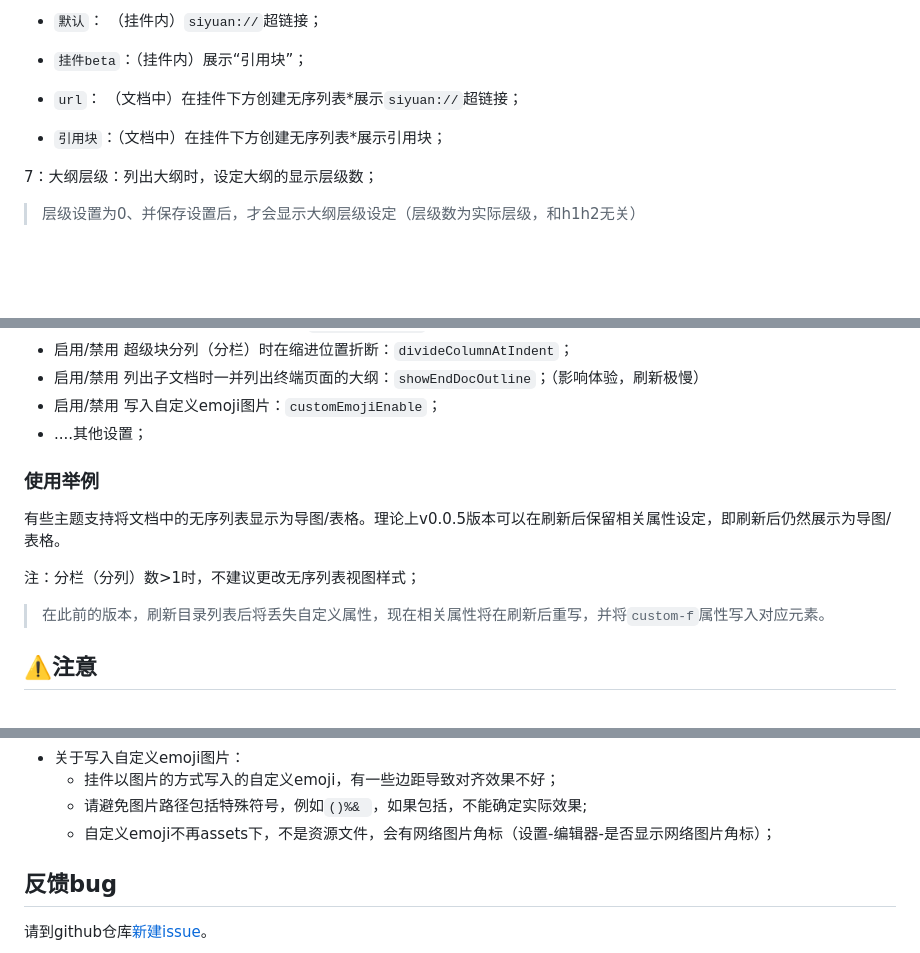
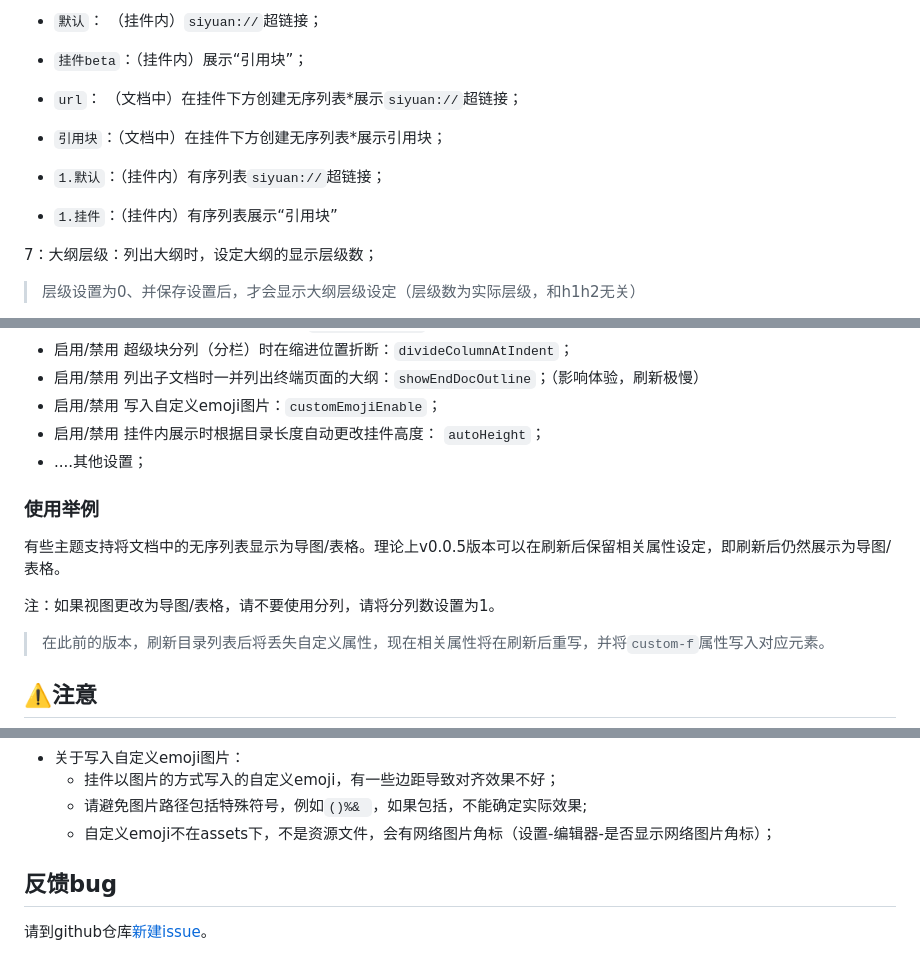
Before and after one commit to OpaqueGlass/listChildDocs, a Markdown page: README.md, 3 parts joined by grey strips. Rendered like a GitHub page; blank space fills up the shorter version.

```diff
--- a/README.md
+++ b/README.md
@@ -50,6 +50,10 @@
 
 - `引用块`：（文档中）在挂件下方创建无序列表\*展示引用块；
 
+- `1.默认`：（挂件内）有序列表`siyuan://`超链接；
+
+- `1.挂件`：（挂件内）有序列表展示“引用块”
+
 7：大纲层级：列出大纲时，设定大纲的显示层级数；
 
 > 层级设置为0、并保存设置后，才会显示大纲层级设定（层级数为实际层级，和h1h2无关）
@@ -70,13 +74,14 @@
 - 启用/禁用 超级块分列（分栏）时在缩进位置折断：`divideColumnAtIndent`；
 - 启用/禁用 列出子文档时一并列出终端页面的大纲：`showEndDocOutline`；（影响体验，刷新极慢）
 - 启用/禁用 写入自定义emoji图片：`customEmojiEnable`；
+- 启用/禁用 挂件内展示时根据目录长度自动更改挂件高度： `autoHeight`；
 - ....其他设置；
 
 ### 使用举例
 
 有些主题支持将文档中的无序列表显示为导图/表格。理论上v0.0.5版本可以在刷新后保留相关属性设定，即刷新后仍然展示为导图/表格。
 
-注：分栏（分列）数>1时，不建议更改无序列表视图样式；
+注：如果视图更改为导图/表格，请不要使用分列，请将分列数设置为1。
 
 > 在此前的版本，刷新目录列表后将丢失自定义属性，现在相关属性将在刷新后重写，并将`custom-f`属性写入对应元素。
 
@@ -99,7 +104,7 @@
 - 关于写入自定义emoji图片：
   - 挂件以图片的方式写入的自定义emoji，有一些边距导致对齐效果不好；
   - 请避免图片路径包括特殊符号，例如`()%& `，如果包括，不能确定实际效果;
-  - 自定义emoji不再assets下，不是资源文件，会有网络图片角标（设置-编辑器-是否显示网络图片角标）；
+  - 自定义emoji不在assets下，不是资源文件，会有网络图片角标（设置-编辑器-是否显示网络图片角标）；
 
 
 
```
Also changed, not shown: other parts of README.md (+13 -11 lines), CHANGELOG.md (+8 -1 lines), README.assets/setting.png, preview.png, 2 other files.
